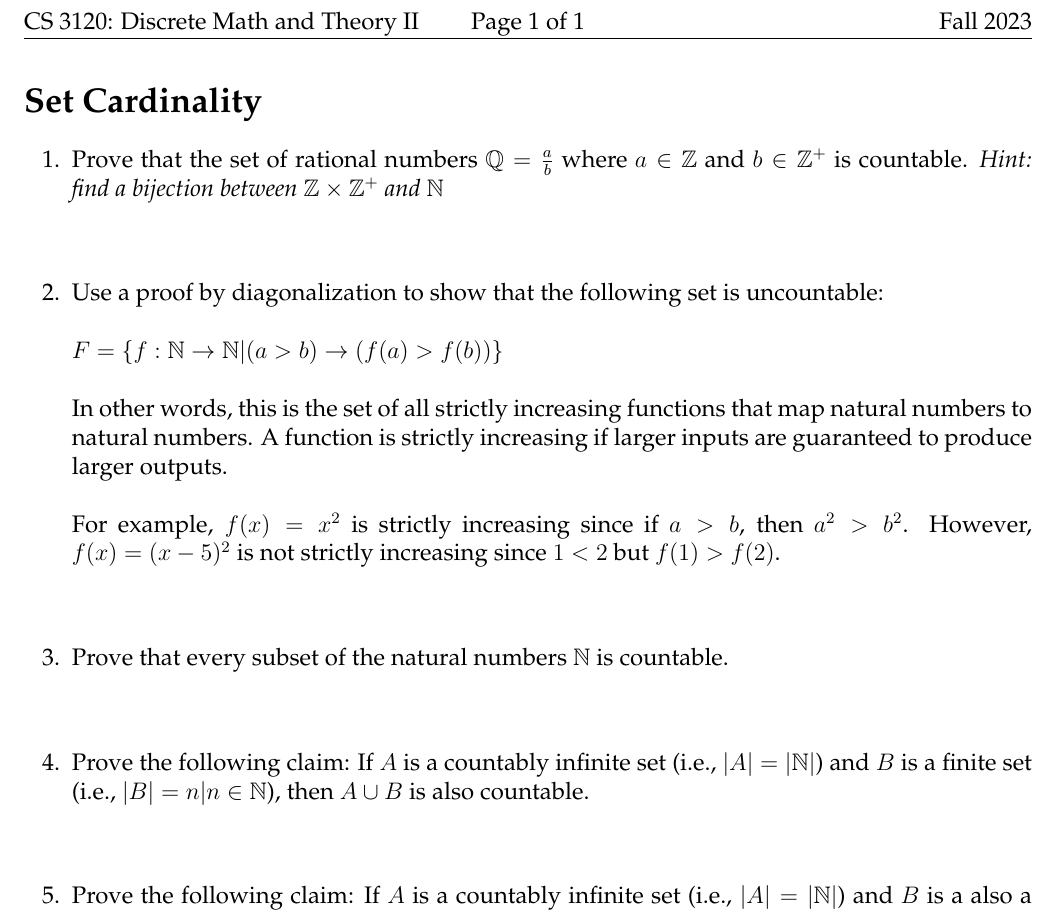
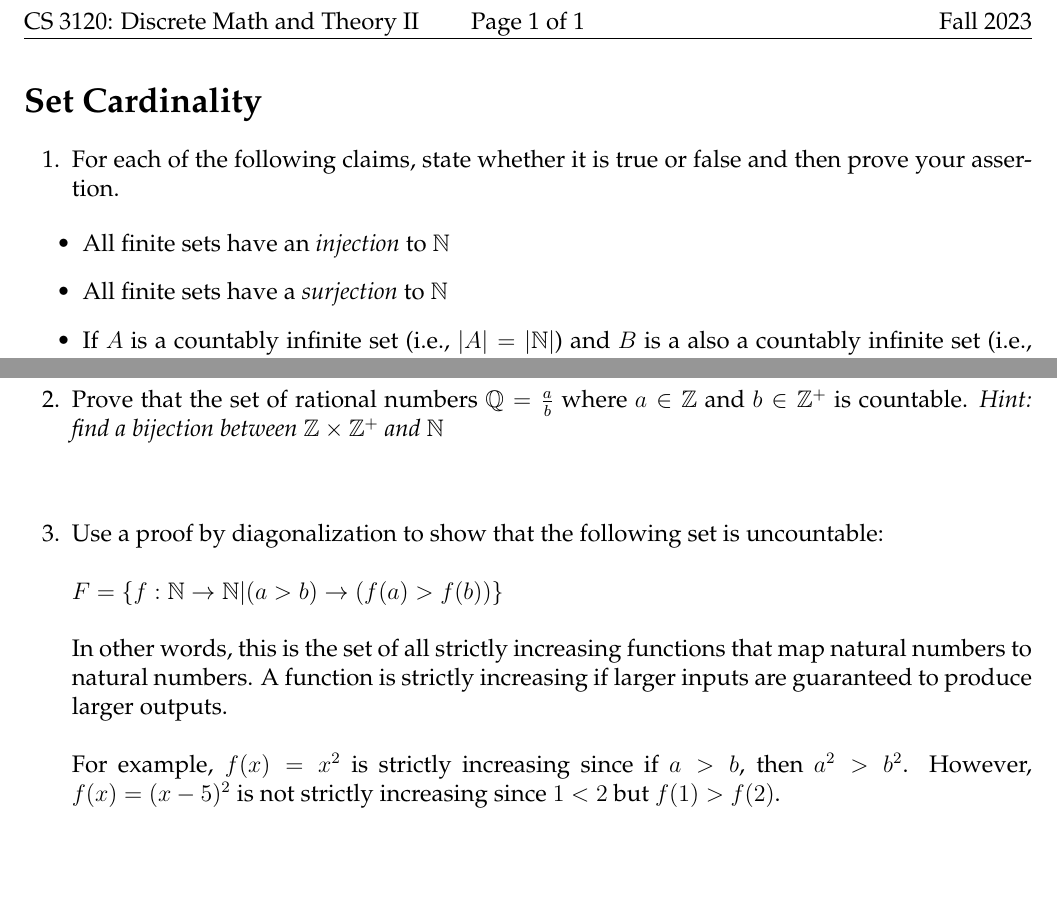
Before and after one commit to markfloryan/dmt2, a LaTeX problem sheet (homeworks/01-Introduction/01-Cardinality.tex): part of the page before the commit and two parts of the page after it, the two joined at a grey line, cut so that both start at the same text, the shorter picture padded with empty space. Compiled offline with pdfLaTeX.

```diff
--- a/homeworks/01-Introduction/01-Cardinality.tex
+++ b/homeworks/01-Introduction/01-Cardinality.tex
@@ -92,6 +92,22 @@
 
 
 \question[3]{
+For each of the following claims, state whether it is true or false and then prove your assertion.
+}
+
+\begin{itemize}
+	\item All finite sets have an \emph{injection} to $\mathbb{N}$
+	\item All finite sets have a \emph{surjection} to $\mathbb{N}$
+	\item If $A$ is a countably infinite set (i.e., $|A|=|\mathbb{N}|$) and $B$ is a also a countably infinite set (i.e., $|B| = |\mathbb{N}|$), then $A \cup B$ is also countable.
+	\item If $A$ is countably infinite and $B$ is uncountably infinite, then $A \cup B$ is countable.
+	\item If $A$ is countably infinite and $B$ is uncountably infinite, then $A \intersect B$ is countable.
+\end{itemize}
+
+\vspace{12pt}
+
+
+
+\question[3]{
 Prove that the set of rational numbers $\mathbb{Q}=\frac{a}{b}$ where $a \in \mathbb{Z}$ and $b \in \mathbb{Z}^+$ is countable. \emph{Hint: find a bijection between $\mathbb{Z} \times \mathbb{Z}^+$ and $\mathbb{N}$}
 }
 
@@ -110,22 +126,6 @@
 
 \vspace{12pt}
 
-\question[3]{
-Prove that every subset of the natural numbers $\mathbb{N}$ is countable.
-}
 
-\vspace{12pt}
-
-\question[3]{
-Prove the following claim: If $A$ is a countably infinite set (i.e., $|A|=|\mathbb{N}|$) and $B$ is a finite set (i.e., $|B|=n | n \in \mathbb{N}$), then $A \cup B$ is also countable.
-}
-
-\vspace{12pt}
-
-\question[3]{
-Prove the following claim: If $A$ is a countably infinite set (i.e., $|A|=|\mathbb{N}|$) and $B$ is a also a countably infinite set (i.e., $|B| = |\mathbb{N}|$), then $A \cup B$ is also countable.
-}
-
-\vspace{12pt}
 
 \end{document}
```
Also changed, not shown: README.md, 4 other files.
